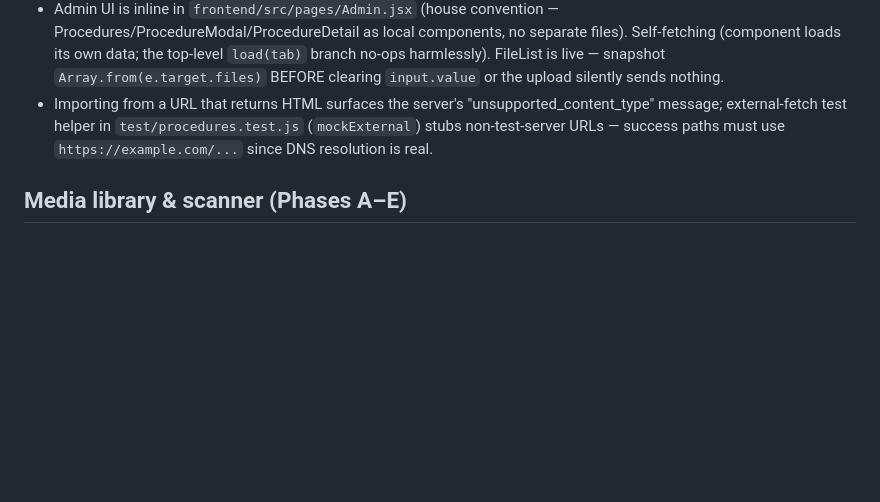
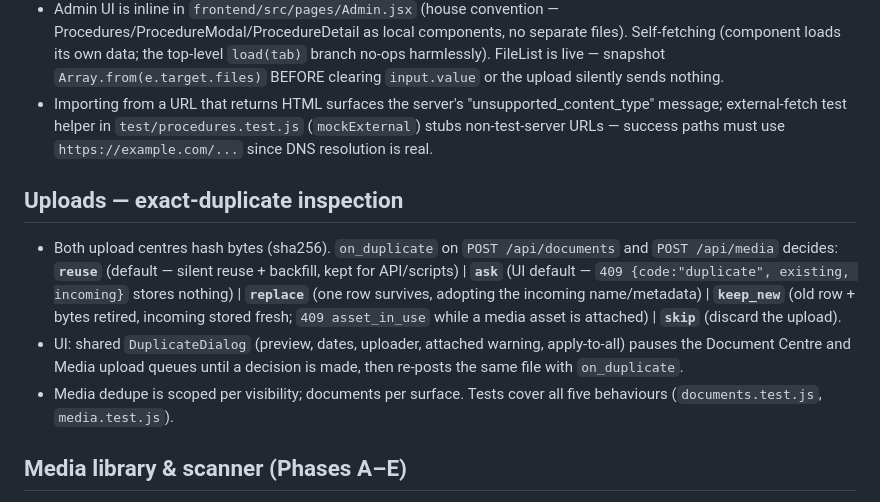
Before and after one commit to ausgreekdev-cpu/Krystals-Flower-Kreations, a Markdown page: AGENTS.md, the part around the change. Rendered like a GitHub page; blank space fills up the shorter version.

Commit message:
docs: exact-duplicate inspection contract

```diff
--- a/AGENTS.md
+++ b/AGENTS.md
@@ -132,6 +132,12 @@ npm run build       # Vite build + PWA
 - Admin UI is inline in `frontend/src/pages/Admin.jsx` (house convention — Procedures/ProcedureModal/ProcedureDetail as local components, no separate files). Self-fetching (component loads its own data; the top-level `load(tab)` branch no-ops harmlessly). FileList is live — snapshot `Array.from(e.target.files)` BEFORE clearing `input.value` or the upload silently sends nothing.
 - Importing from a URL that returns HTML surfaces the server's "unsupported_content_type" message; external-fetch test helper in `test/procedures.test.js` (`mockExternal`) stubs non-test-server URLs — success paths must use `https://example.com/...` since DNS resolution is real.
 
+## Uploads — exact-duplicate inspection
+
+- Both upload centres hash bytes (sha256). `on_duplicate` on `POST /api/documents` and `POST /api/media` decides: **`reuse`** (default — silent reuse + backfill, kept for API/scripts) | **`ask`** (UI default — `409 {code:"duplicate", existing, incoming}` stores nothing) | **`replace`** (one row survives, adopting the incoming name/metadata) | **`keep_new`** (old row + bytes retired, incoming stored fresh; `409 asset_in_use` while a media asset is attached) | **`skip`** (discard the upload).
+- UI: shared `DuplicateDialog` (preview, dates, uploader, attached warning, apply-to-all) pauses the Document Centre and Media upload queues until a decision is made, then re-posts the same file with `on_duplicate`.
+- Media dedupe is scoped per visibility; documents per surface. Tests cover all five behaviours (`documents.test.js`, `media.test.js`).
+
 ## Media library & scanner (Phases A–E)
 
 - **Media assets** (`MediaAsset`/`MediaFolder`/`MediaAttachment`, `/api/media/*`): LIBRARY assets live in the public `media` bucket (`publicUrl` + webp/avif variants like ProductImage); STAFF assets (order/reference photos) live in the private `staff-media` bucket, served only via authed `GET /api/media/:id/file`. `storageRef` is always a `"bucket/key"` ref. sha256 dedupe per visibility; soft-delete → Trash → admin purge (purge refuses while attached).
```
